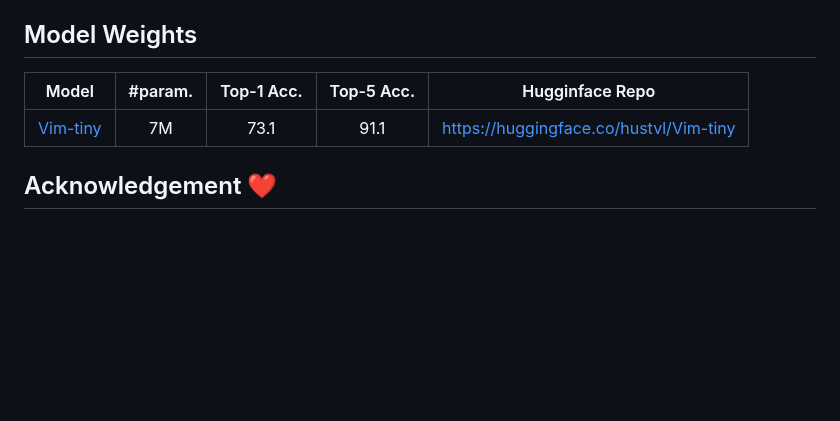
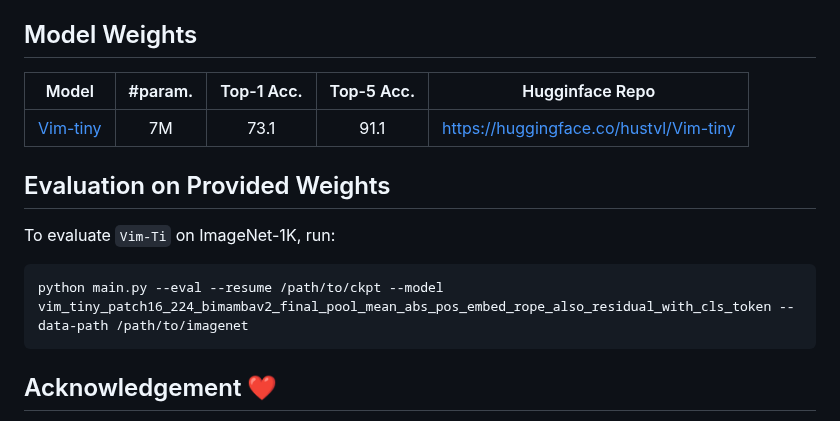
Before and after one commit to VinAIResearch/DiMSUM, a Markdown page: README.md, the part around the change. GitHub-like rendering; blank space fills up the shorter version.

````diff
--- a/README.md
+++ b/README.md
@@ -59,6 +59,11 @@ Recently the state space models (SSMs) with efficient hardware-aware designs, i.
 |:------------------------------------------------------------------:|:-------------:|:----------:|:----------:|:----------:|
 | [Vim-tiny](https://huggingface.co/hustvl/Vim-tiny)    |       7M       |   73.1   | 91.1 | https://huggingface.co/hustvl/Vim-tiny |
 
+## Evaluation on Provided Weights
+To evaluate `Vim-Ti` on ImageNet-1K, run:
+```bash
+python main.py --eval --resume /path/to/ckpt --model vim_tiny_patch16_224_bimambav2_final_pool_mean_abs_pos_embed_rope_also_residual_with_cls_token --data-path /path/to/imagenet
+```
 ## Acknowledgement :heart:
 This project is based on Mamba ([paper](https://arxiv.org/abs/2312.00752), [code](https://github.com/state-spaces/mamba)), Causal-Conv1d ([code](https://github.com/Dao-AILab/causal-conv1d)), DeiT ([paper](https://arxiv.org/abs/2012.12877), [code](https://github.com/facebookresearch/deit)). Thanks for their wonderful works.
 
````
